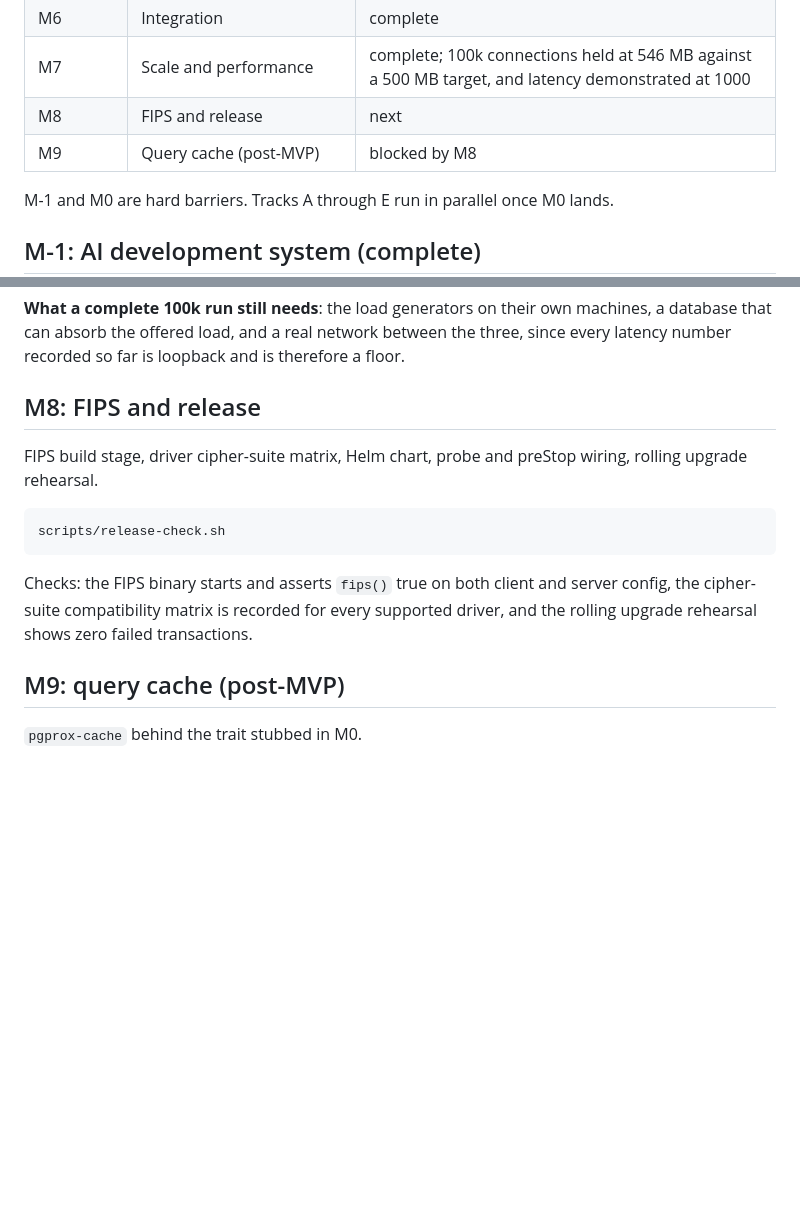
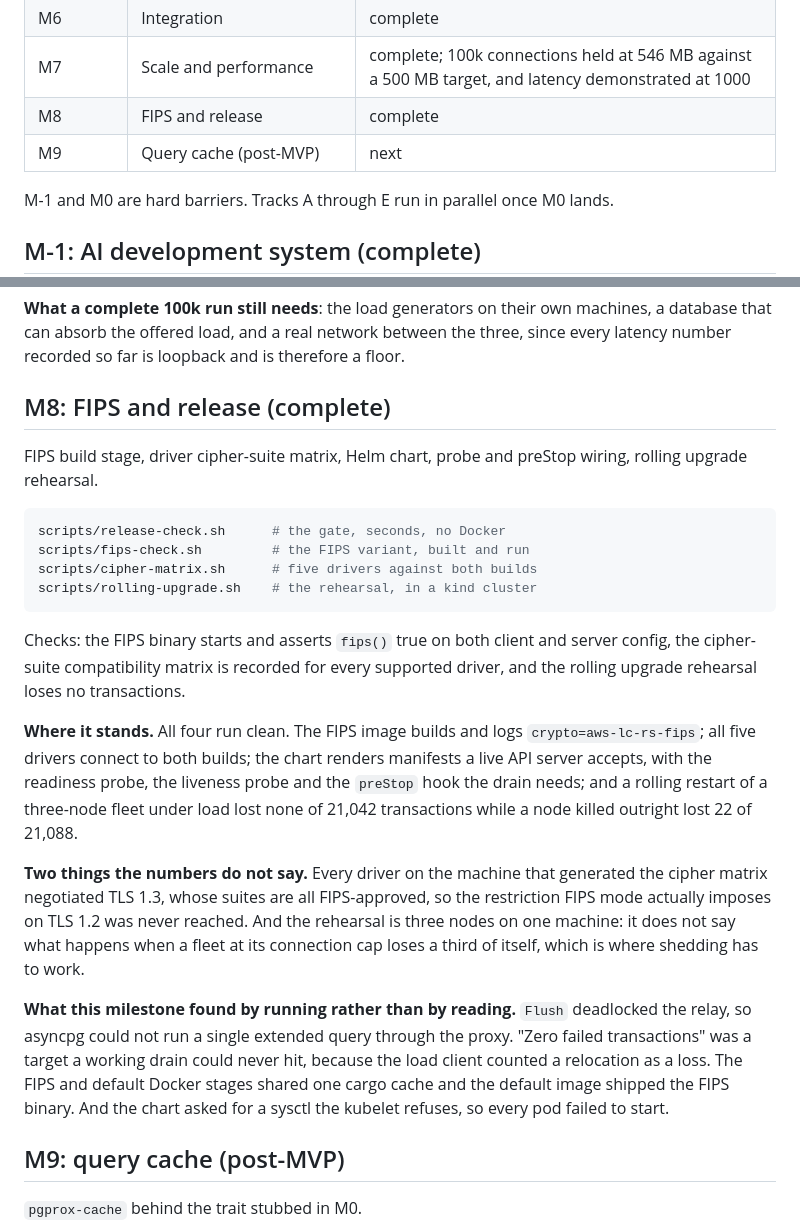
Before and after one commit to huyz0/pgprox, a Markdown page: product/roadmap.md, 2 parts joined by grey strips. Drawn GitHub-style; blank space fills up the shorter version.

Commit message:
M8.10: M8 closes
scripts/release-check.sh exits zero, and so do the three runs behind it:
fips-check.sh, cipher-matrix.sh and rolling-upgrade.sh. The roadmap now
says what each one showed and, more usefully, what it did not.

Two limits stated rather than glossed. Every driver on the machine that
generated the cipher matrix negotiated TLS 1.3, whose suites are all
FIPS-approved, so the restriction FIPS mode actually imposes on TLS 1.2
was never reached: the drivers that would meet it are older builds than
this machine has. And the rehearsal is three nodes on one machine, so it
says nothing about a fleet at its connection cap losing a third of
itself, which is where shedding has to work.

The milestone found four things by running that no amount of reading
would have: Flush deadlocked the relay so asyncpg could not run a single
extended query; "zero failed transactions" was a target a working drain
could never hit; the FIPS and default Docker stages shared one cargo
cache so the default image shipped the FIPS binary; and the chart asked
for a sysctl the kubelet refuses, so every pod failed to start.

One process slip, recorded rather than hidden: M8.9's workflow changes
were swept into M8.7's commit by a git add -A, so that subject does not
name them. The work is right; the history is one commit coarser than it
should be.

Co-Authored-By: Claude Opus 5 <noreply@anthropic.com>

````diff
--- a/product/roadmap.md
+++ b/product/roadmap.md
@@ -24,8 +24,8 @@ The full design is in [plan.md](plan.md). This file is the execution view.
 | M5 | Pooling and routing (track E) | complete |
 | M6 | Integration | complete |
 | M7 | Scale and performance | complete; 100k connections held at 546 MB against a 500 MB target, and latency demonstrated at 1000 |
-| M8 | FIPS and release | next |
-| M9 | Query cache (post-MVP) | blocked by M8 |
+| M8 | FIPS and release | complete |
+| M9 | Query cache (post-MVP) | next |
 
 M-1 and M0 are hard barriers. Tracks A through E run in parallel once M0 lands.
 
@@ -212,19 +212,43 @@ machines, a database that can absorb the offered load, and a real network
 between the three, since every latency number recorded so far is loopback and
 is therefore a floor.
 
-## M8: FIPS and release
+## M8: FIPS and release (complete)
 
 FIPS build stage, driver cipher-suite matrix, Helm chart, probe and preStop
 wiring, rolling upgrade rehearsal.
 
 ```bash
-scripts/release-check.sh
+scripts/release-check.sh      # the gate, seconds, no Docker
+scripts/fips-check.sh         # the FIPS variant, built and run
+scripts/cipher-matrix.sh      # five drivers against both builds
+scripts/rolling-upgrade.sh    # the rehearsal, in a kind cluster
 ```
 
 Checks: the FIPS binary starts and asserts `fips()` true on both client and
 server config, the cipher-suite compatibility matrix is recorded for every
-supported driver, and the rolling upgrade rehearsal shows zero failed
-transactions.
+supported driver, and the rolling upgrade rehearsal loses no transactions.
+
+**Where it stands.** All four run clean. The FIPS image builds and logs
+`crypto=aws-lc-rs-fips`; all five drivers connect to both builds; the chart
+renders manifests a live API server accepts, with the readiness probe, the
+liveness probe and the `preStop` hook the drain needs; and a rolling restart of
+a three-node fleet under load lost none of 21,042 transactions while a node
+killed outright lost 22 of 21,088.
+
+**Two things the numbers do not say.** Every driver on the machine that
+generated the cipher matrix negotiated TLS 1.3, whose suites are all
+FIPS-approved, so the restriction FIPS mode actually imposes on TLS 1.2 was
+never reached. And the rehearsal is three nodes on one machine: it does not say
+what happens when a fleet at its connection cap loses a third of itself, which
+is where shedding has to work.
+
+**What this milestone found by running rather than by reading.** `Flush`
+deadlocked the relay, so asyncpg could not run a single extended query through
+the proxy. "Zero failed transactions" was a target a working drain could never
+hit, because the load client counted a relocation as a loss. The FIPS and
+default Docker stages shared one cargo cache and the default image shipped the
+FIPS binary. And the chart asked for a sysctl the kubelet refuses, so every pod
+failed to start.
 
 ## M9: query cache (post-MVP)
 
````
Also changed, not shown: product/backlog.md (+6 -1 lines).
